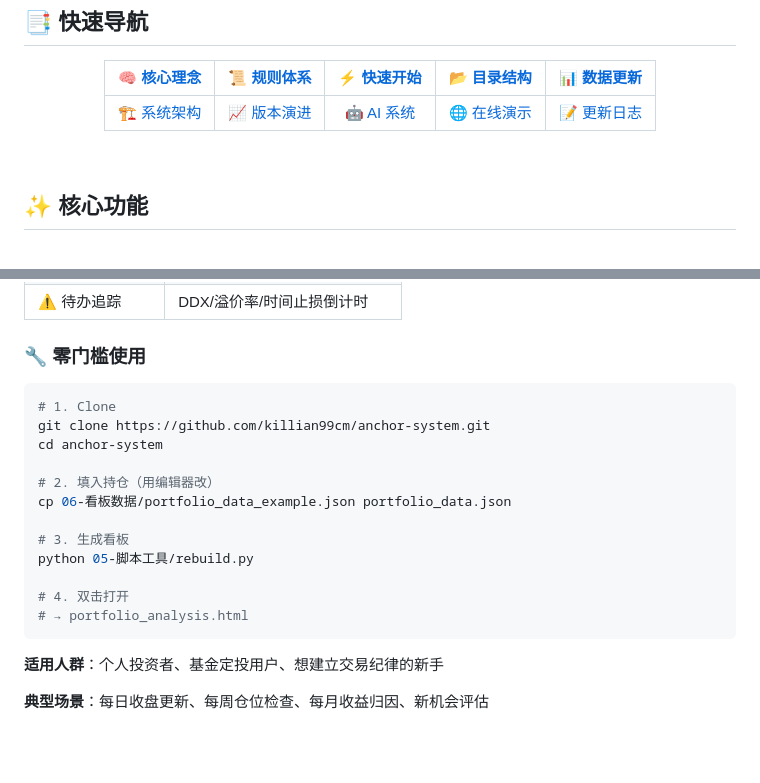
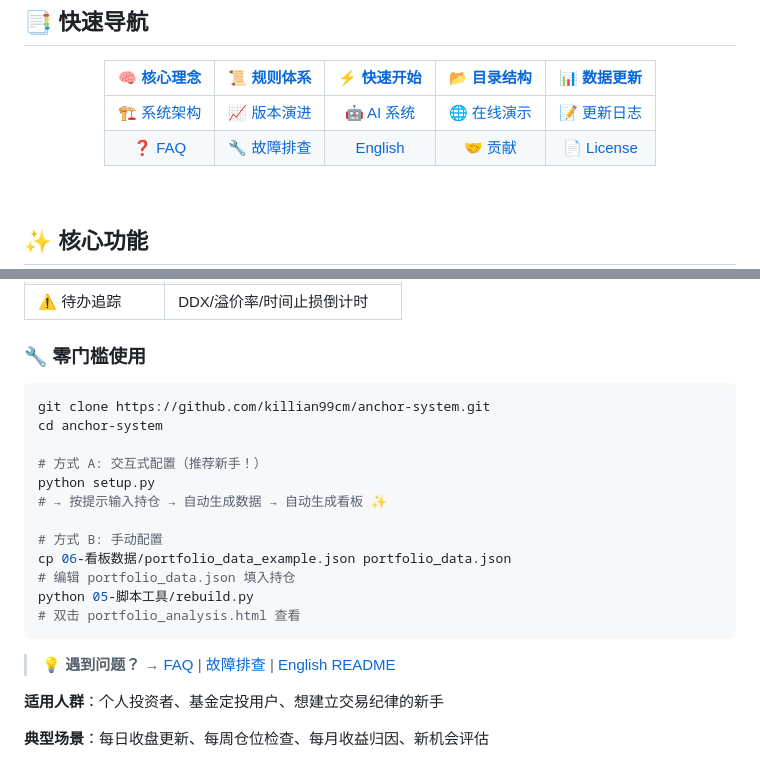
Before and after one commit to killian99cm/anchor-system, a Markdown page: README.md, 2 parts joined by grey strips. Drawn GitHub-style; blank space fills up the shorter version.

````diff
--- a/README.md
+++ b/README.md
@@ -53,6 +53,7 @@
 | [🧠 核心理念](#-核心理念) | [📜 规则体系](#-规则体系) | [⚡ 快速开始](#-快速开始) | [📂 目录结构](#-目录结构) | [📊 数据更新](#-数据更新节奏) |
 |:---:|:---:|:---:|:---:|:---:|
 | [🏗️ 系统架构](#️-系统架构) | [📈 版本演进](#-版本演进) | [🤖 AI 系统](#-ai-分析系统) | [🌐 在线演示](#-在线演示) | [📝 更新日志](#-更新日志) |
+| [❓ FAQ](FAQ.md) | [🔧 故障排查](TROUBLESHOOTING.md) | [English](README-EN.md) | [🤝 贡献](CONTRIBUTING.md) | [📄 License](LICENSE) |
 
 </div>
 
@@ -161,19 +162,21 @@ GitHub Pages 自动部署，纯 HTML 深色终端风，零外部依赖：
 ### 🔧 零门槛使用
 
 ```bash
-# 1. Clone
 git clone https://github.com/killian99cm/anchor-system.git
 cd anchor-system
 
-# 2. 填入持仓（用编辑器改）
+# 方式 A: 交互式配置（推荐新手！）
+python setup.py
+# → 按提示输入持仓 → 自动生成数据 → 自动生成看板 ✨
+
+# 方式 B: 手动配置
 cp 06-看板数据/portfolio_data_example.json portfolio_data.json
+# 编辑 portfolio_data.json 填入持仓
+python 05-脚本工具/rebuild.py
+# 双击 portfolio_analysis.html 查看
+```
 
-# 3. 生成看板
-python 05-脚本工具/rebuild.py
-
-# 4. 双击打开
-# → portfolio_analysis.html
-```
+> 💡 **遇到问题？** → [FAQ](FAQ.md) | [故障排查](TROUBLESHOOTING.md) | [English README](README-EN.md)
 
 **适用人群**：个人投资者、基金定投用户、想建立交易纪律的新手
 
````
Also changed, not shown: README-EN.md (added, +129 -0 lines), TROUBLESHOOTING.md (added, +148 -0 lines).
